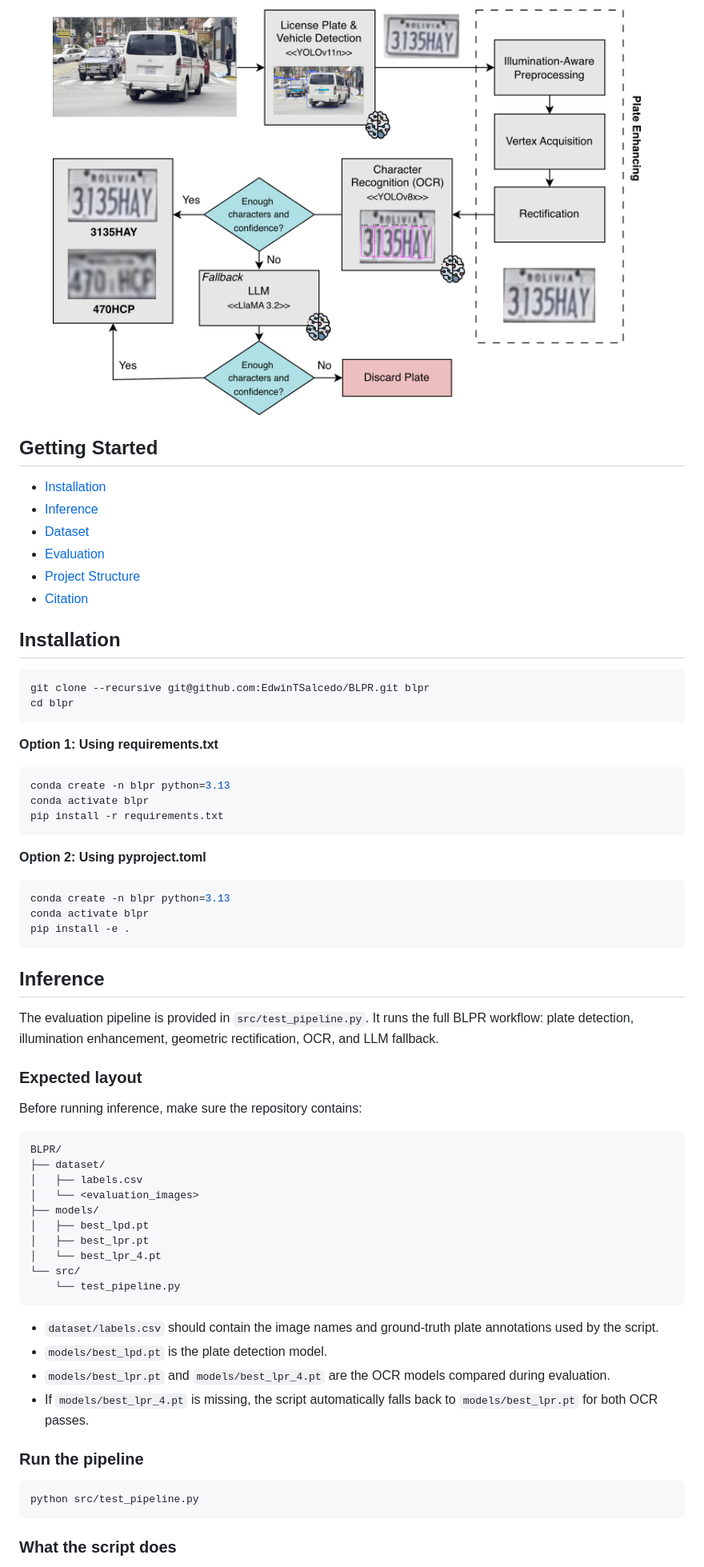
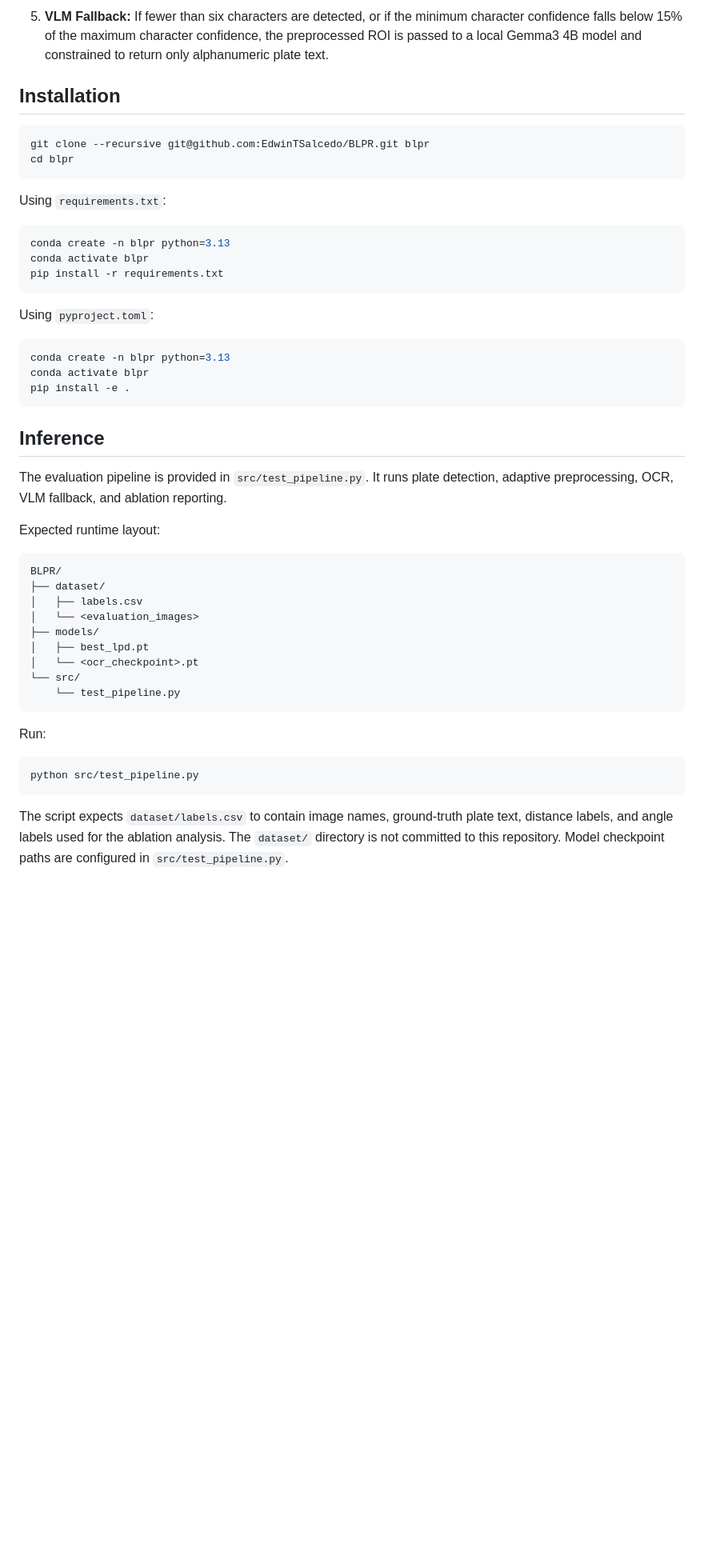
Before and after one commit to EdwinTSalcedo/BLPR, a Markdown page: README.md, the part around one of its changes. Shown at 80% size. Rendered like a GitHub page; pictures changed too: images/pipeline.jpg; blank space fills up the shorter version.

````diff
--- a/README.md
+++ b/README.md
@@ -48,15 +48,5 @@ The framework processes images as follows:
 
-<p align="center"><img src="./images/pipeline.jpg" width="90%"></p>
-
-
-## Getting Started
-
-- [Installation](#installation)
-- [Inference](#inference)
-- [Dataset](#blpr-dataset)
-- [Evaluation](#evaluation)
-- [Project Structure](#project-structure)
-- [Citation](#citation)
+5. **VLM Fallback:** If fewer than six characters are detected, or if the minimum character confidence falls below 15% of the maximum character confidence, the preprocessed ROI is passed to a local Gemma3 4B model and constrained to return only alphanumeric plate text.
 
 ## Installation
 
@@ -65,7 +55,7 @@ git clone --recursive git@github.com:EdwinTSalcedo/BLPR.git blpr
 cd blpr
 ```
 
-**Option 1: Using requirements.txt**
+Using `requirements.txt`:
 
 ```bash
 conda create -n blpr python=3.13
@@ -73,7 +63,7 @@ conda activate blpr
 pip install -r requirements.txt
 ```
 
-**Option 2: Using pyproject.toml**
+Using `pyproject.toml`:
 
 ```bash
 conda create -n blpr python=3.13
@@ -83,11 +73,9 @@ pip install -e .
 
 ## Inference
 
-The evaluation pipeline is provided in `src/test_pipeline.py`. It runs the full BLPR workflow: plate detection, illumination enhancement, geometric rectification, OCR, and LLM fallback.
+The evaluation pipeline is provided in `src/test_pipeline.py`. It runs plate detection, adaptive preprocessing, OCR, VLM fallback, and ablation reporting.
 
-### Expected layout
-
-Before running inference, make sure the repository contains:
+Expected runtime layout:
 
 ```text
 BLPR/
@@ -96,22 +84,16 @@ BLPR/
 │   └── <evaluation_images>
 ├── models/
 │   ├── best_lpd.pt
-│   ├── best_lpr.pt
-│   └── best_lpr_4.pt
+│   └── <ocr_checkpoint>.pt
 └── src/
     └── test_pipeline.py
 ```
 
-- `dataset/labels.csv` should contain the image names and ground-truth plate annotations used by the script.
-- `models/best_lpd.pt` is the plate detection model.
-- `models/best_lpr.pt` and `models/best_lpr_4.pt` are the OCR models compared during evaluation.
-- If `models/best_lpr_4.pt` is missing, the script automatically falls back to `models/best_lpr.pt` for both OCR passes.
-
-### Run the pipeline
+Run:
 
 ```bash
 python src/test_pipeline.py
 ```
 
-### What the script does
+The script expects `dataset/labels.csv` to contain image names, ground-truth plate text, distance labels, and angle labels used for the ablation analysis. The `dataset/` directory is not committed to this repository. Model checkpoint paths are configured in `src/test_pipeline.py`.
 
````
Also changed, not shown: other parts of README.md (+83 -68 lines), 2 other files.
